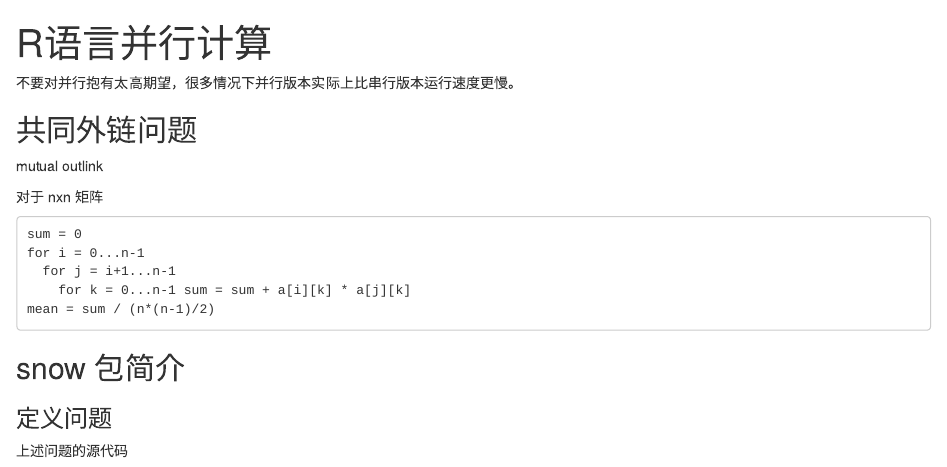
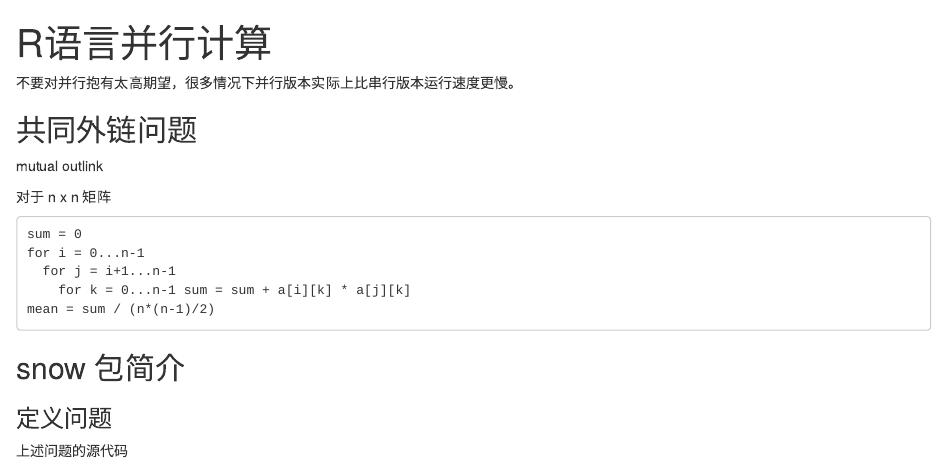
Before and after one commit to perillaroc/the-art-of-r-programming, an R Markdown document (chap16/parallel.Rmd): the page in a window 1100 px wide, from its top. Rendered offline with R 4.5, knitr and Pandoc, with nearby package versions; code that draws random numbers runs with fixed seeds of ours; some code elsewhere in the file could not run offline.

Commit message:
:art: update chap16

````diff
--- a/chap16/parallel.Rmd
+++ b/chap16/parallel.Rmd
@@ -9,7 +9,7 @@ output: html_notebook
 
 mutual outlink
 
-对于 nxn 矩阵
+对于 n x n 矩阵
 
 ```
 sum = 0
````
Also changed, not shown: chap16/parallel.Rmd (3 more changed lines).
